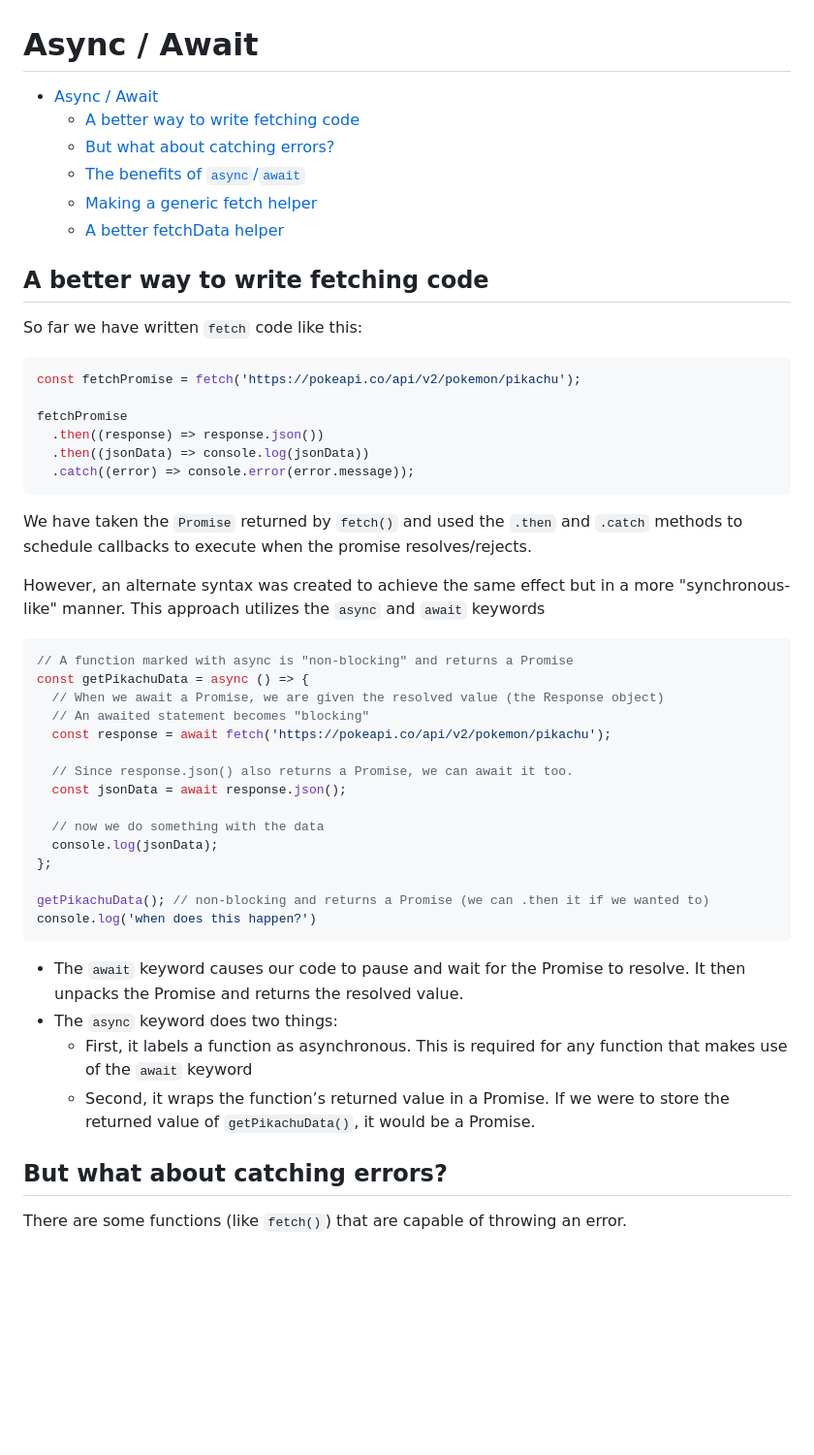
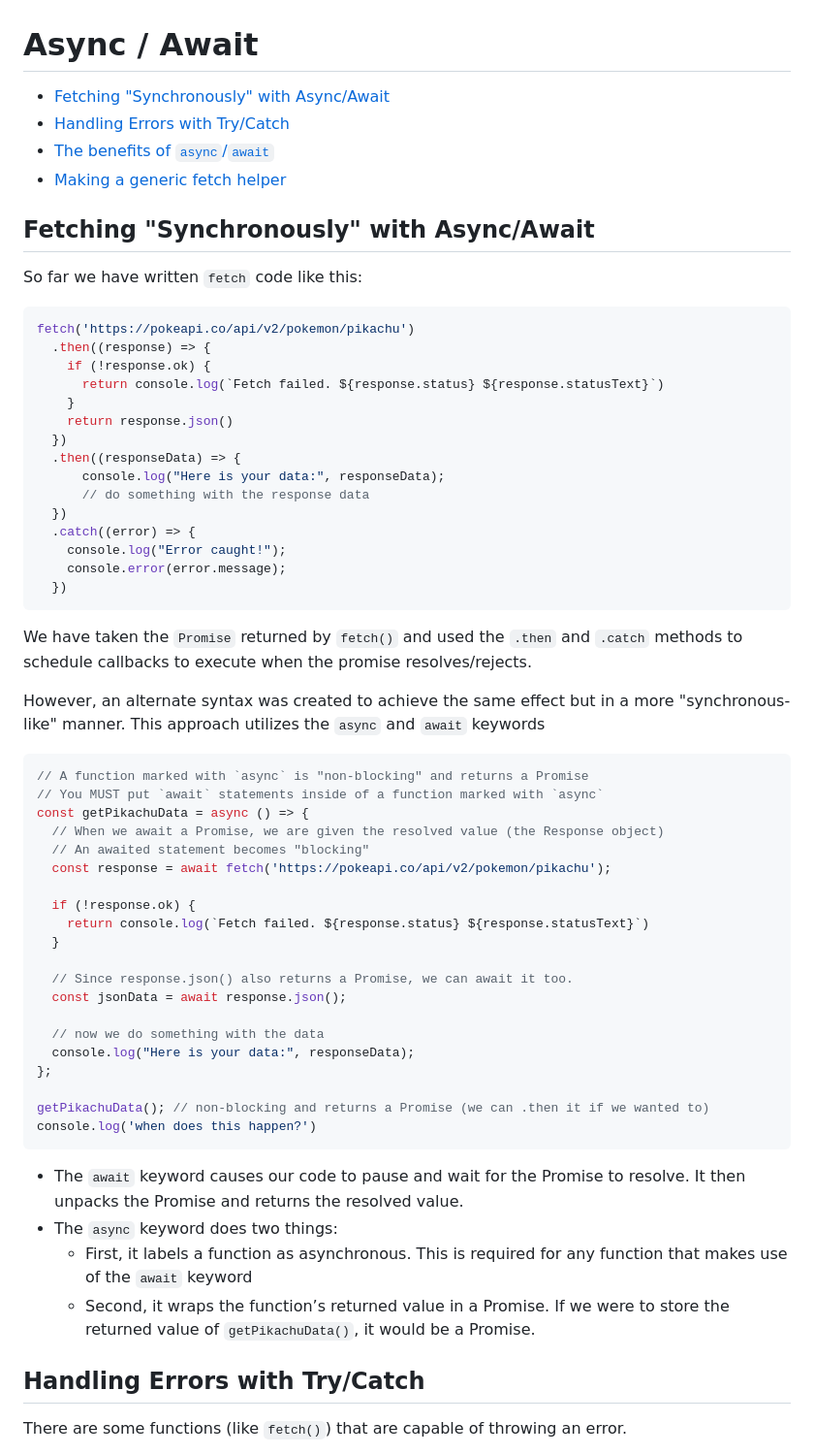
Before and after one commit to The-Marcy-Lab-School/3-0-3-async-await, a Markdown page: README.md, the part around one of its changes. Shown at 97% size. GitHub-like rendering; blank space fills up the shorter version.

````diff
--- a/README.md
+++ b/README.md
@@ -1,24 +1,30 @@
 # Async / Await
 
-- [Async / Await](#async--await)
-  - [A better way to write fetching code](#a-better-way-to-write-fetching-code)
-  - [But what about catching errors?](#but-what-about-catching-errors)
-  - [The benefits of `async`/`await`](#the-benefits-of-asyncawait)
-  - [Making a generic fetch helper](#making-a-generic-fetch-helper)
-  - [A better fetchData helper](#a-better-fetchdata-helper)
+- [Fetching "Synchronously" with Async/Await](#fetching-synchronously-with-asyncawait)
+- [Handling Errors with Try/Catch](#handling-errors-with-trycatch)
+- [The benefits of `async`/`await`](#the-benefits-of-asyncawait)
+- [Making a generic fetch helper](#making-a-generic-fetch-helper)
 
-
-## A better way to write fetching code
+## Fetching "Synchronously" with Async/Await
 
 So far we have written `fetch` code like this:
 
 ```js
-const fetchPromise = fetch('https://pokeapi.co/api/v2/pokemon/pikachu');
-
-fetchPromise
-  .then((response) => response.json())
-  .then((jsonData) => console.log(jsonData))
-  .catch((error) => console.error(error.message));
+fetch('https://pokeapi.co/api/v2/pokemon/pikachu')
+  .then((response) => {
+    if (!response.ok) {
+      return console.log(`Fetch failed. ${response.status} ${response.statusText}`)
+    }
+    return response.json()
+  })
+  .then((responseData) => {
+      console.log("Here is your data:", responseData);
+      // do something with the response data
+  })
+  .catch((error) => {
+    console.log("Error caught!");
+    console.error(error.message);
+  })
 ```
 
 We have taken the `Promise` returned by `fetch()` and used the `.then` and `.catch` methods to schedule callbacks to execute when the promise resolves/rejects.
@@ -26,17 +32,22 @@ We have taken the `Promise` returned by `fetch()` and used the `.then` and `.cat
 However, an alternate syntax was created to achieve the same effect but in a more "synchronous-like" manner. This approach utilizes the `async` and `await` keywords
 
 ```jsx
-// A function marked with async is "non-blocking" and returns a Promise
+// A function marked with `async` is "non-blocking" and returns a Promise
+// You MUST put `await` statements inside of a function marked with `async`
 const getPikachuData = async () => {
   // When we await a Promise, we are given the resolved value (the Response object)
   // An awaited statement becomes "blocking"
   const response = await fetch('https://pokeapi.co/api/v2/pokemon/pikachu');
 
+  if (!response.ok) {
+    return console.log(`Fetch failed. ${response.status} ${response.statusText}`)
+  }
+
   // Since response.json() also returns a Promise, we can await it too.
   const jsonData = await response.json();
 
   // now we do something with the data
-  console.log(jsonData);
+  console.log("Here is your data:", responseData);
 };
 
 getPikachuData(); // non-blocking and returns a Promise (we can .then it if we wanted to)
@@ -48,7 +59,7 @@ console.log('when does this happen?')
     - First, it labels a function as asynchronous. This is required for any function that makes use of the `await` keyword
     - Second, it wraps the function’s returned value in a Promise. If we were to store the returned value of `getPikachuData()`, it would be a Promise.
 
-## But what about catching errors?
+## Handling Errors with Try/Catch
 
 There are some functions (like `fetch()`) that are capable of throwing an error.
 
````
Also changed, not shown: other parts of README.md (+47 -64 lines).
